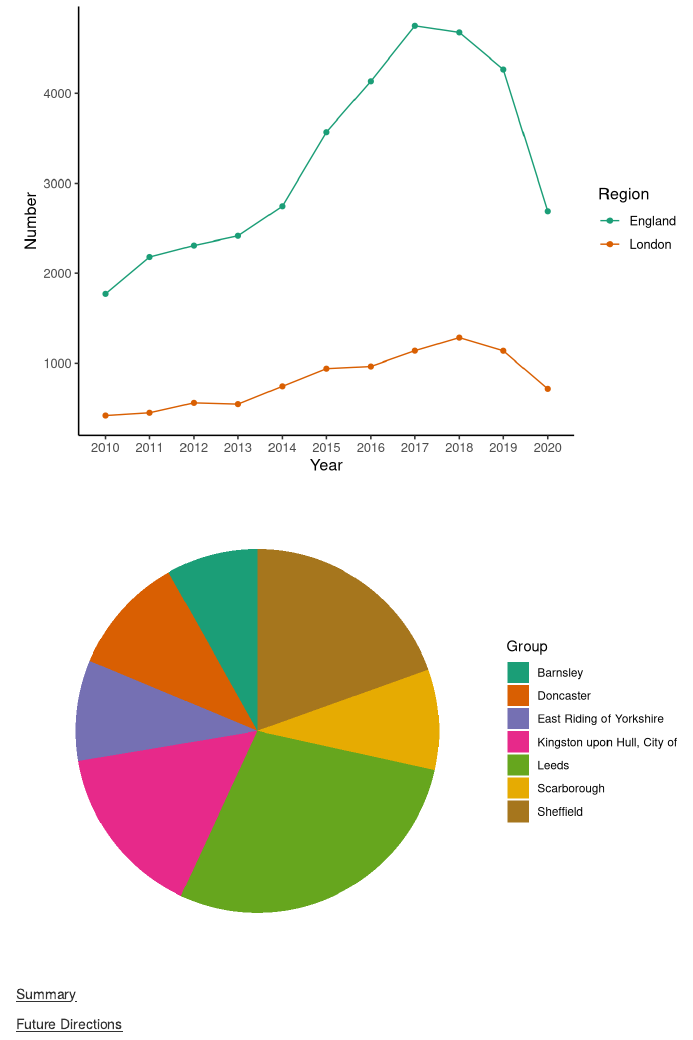
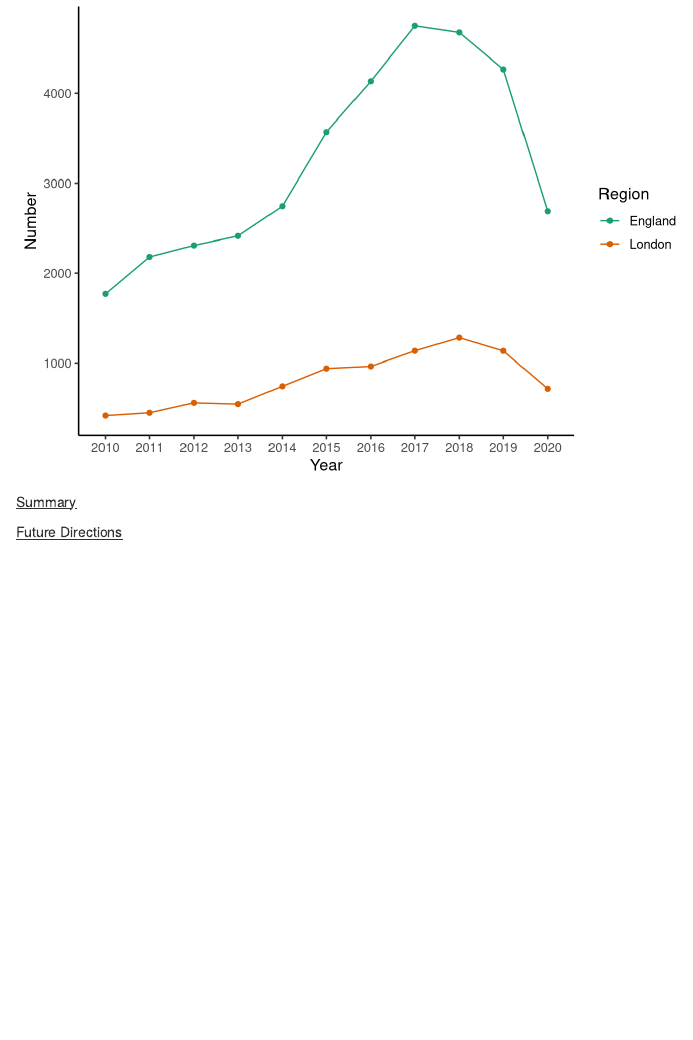
Before and after one commit to selineuran/MyFinalProject, an R Markdown document (project.Rmd): the page in a window 1100 px wide, from 770 px down. Rendered offline with R 4.5, knitr and Pandoc, with nearby package versions.

Commit message:
pie chart removed from Rmd

````diff
--- a/project.Rmd
+++ b/project.Rmd
@@ -114,7 +114,6 @@ pie<- pie + scale_fill_brewer(palette="Dark2") + blank_theme +
   geom_text(aes(y = value/3 + c(0, cumsum(value)[-length(value)]),
                 label = percent(value/100)), size=0)
 
-pie
 ```
 
 
````
Also changed, not shown: project.html.
